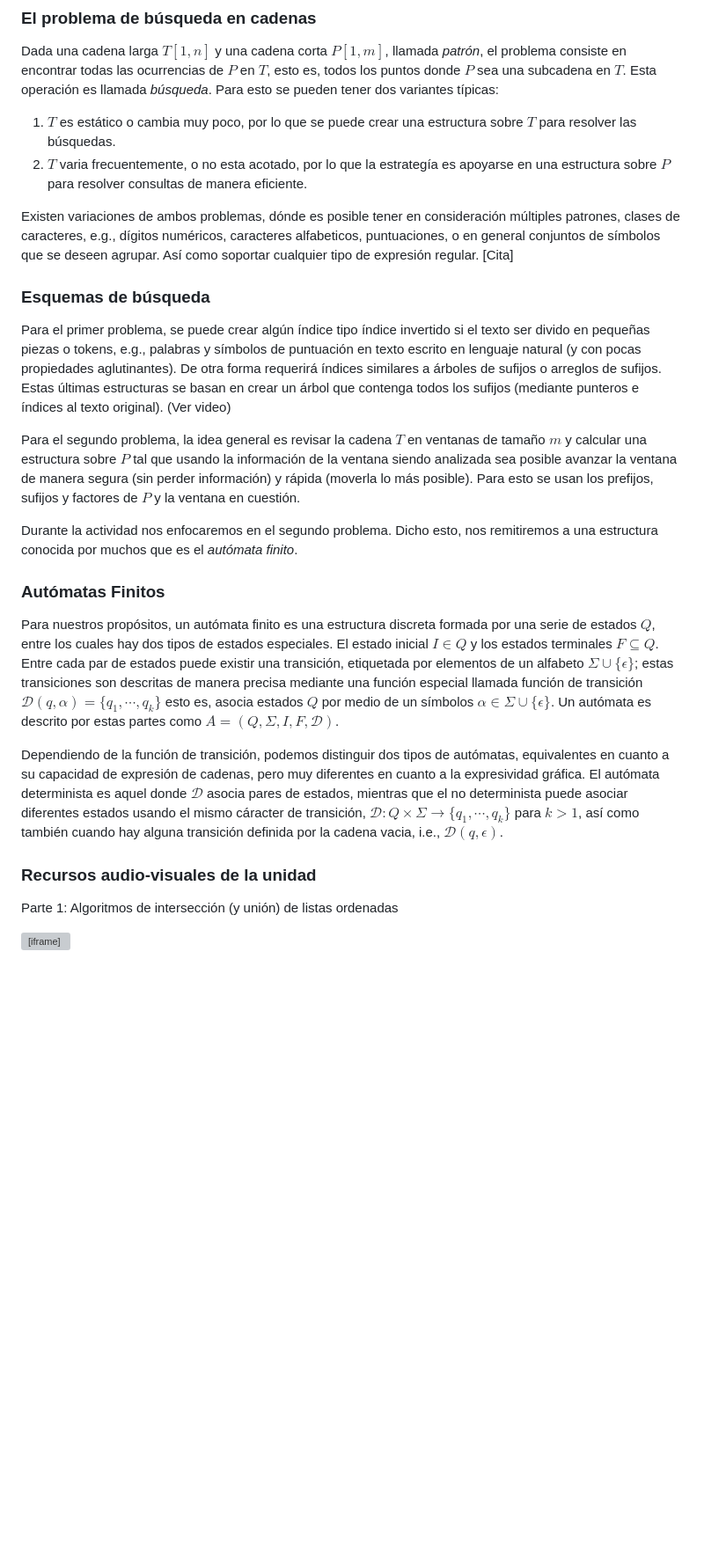
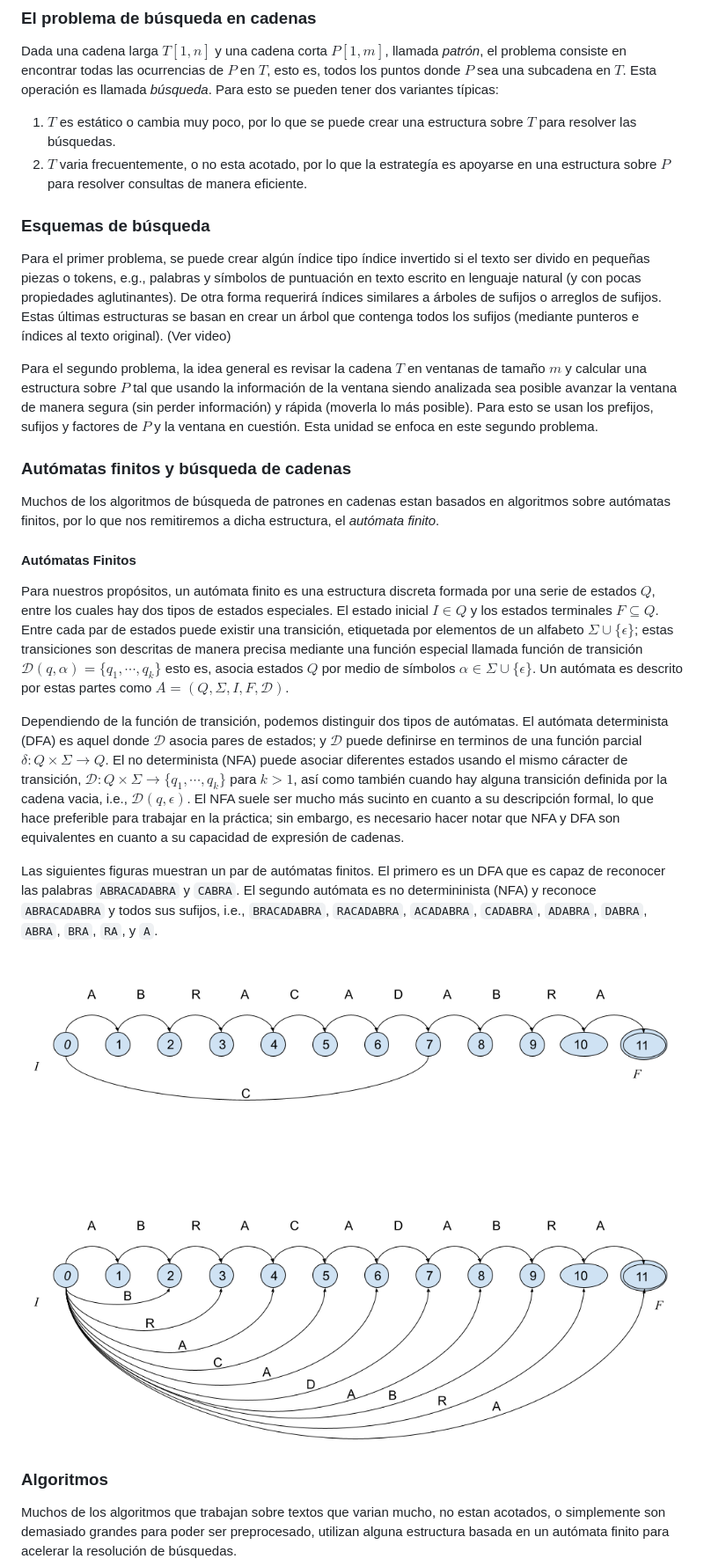
Before and after one commit to sadit/ALGO-IR, a Markdown page: U7/index.md, the part around the change printed below. Shown: that part at 88% size. Drawn GitHub-style; pictures changed too: U7/AutomatasABRACADABRA.png (added); blank space fills up the shorter version; grey boxes are pictures that could not be loaded.

Commit message:
automatas

```diff
--- a/U7/index.md
+++ b/U7/index.md
@@ -30,25 +30,28 @@ Dada una cadena larga $T[1,n]$ y una cadena corta $P[1,m]$, llamada _patrón_, e
 2. $T$ varia frecuentemente, o no esta acotado, por lo que la estrategía es apoyarse en una estructura sobre $P$ para resolver consultas de manera eficiente.
 
 
-Existen variaciones de ambos problemas, dónde es posible tener en consideración múltiples patrones, clases de caracteres, e.g., dígitos numéricos, caracteres alfabeticos, puntuaciones, o en general conjuntos de símbolos que se deseen agrupar. Así como soportar cualquier tipo de expresión regular. [Cita]
-
 ### Esquemas de búsqueda
 Para el primer problema, se puede crear algún índice tipo índice invertido si el texto ser divido en pequeñas piezas o tokens, e.g., palabras y símbolos de puntuación en texto escrito en lenguaje natural (y con pocas propiedades aglutinantes). De otra forma requerirá índices similares a árboles de sufijos o arreglos de sufijos. Estas últimas estructuras se basan en crear un árbol que contenga todos los sufijos (mediante punteros e índices al texto original).
 (Ver video)
 
-Para el segundo problema, la idea general es revisar la cadena $T$ en ventanas de tamaño $m$ y calcular una estructura sobre $P$ tal que usando la información de la ventana siendo analizada sea posible avanzar la ventana de manera segura (sin perder información) y rápida (moverla lo más posible). Para esto se usan los prefijos, sufijos y factores de $P$ y la ventana en cuestión.
+Para el segundo problema, la idea general es revisar la cadena $T$ en ventanas de tamaño $m$ y calcular una estructura sobre $P$ tal que usando la información de la ventana siendo analizada sea posible avanzar la ventana de manera segura (sin perder información) y rápida (moverla lo más posible). Para esto se usan los prefijos, sufijos y factores de $P$ y la ventana en cuestión. Esta unidad se enfoca en este segundo problema.
 
-Durante la actividad nos enfocaremos en el segundo problema. Dicho esto, nos remitiremos a una estructura conocida por muchos que es el _autómata finito_.
+### Autómatas finitos y búsqueda de cadenas
 
-### Autómatas Finitos
+Muchos de los algoritmos de búsqueda de patrones en cadenas estan basados en algoritmos sobre autómatas finitos, por lo que nos remitiremos a dicha estructura, el _autómata finito_.
+
+#### Autómatas Finitos
 Para nuestros propósitos, un autómata finito es una estructura discreta formada por una serie de estados $Q$, entre los cuales hay dos tipos de estados especiales. El estado inicial $I \in Q$ y los estados terminales $F \subseteq Q$.
-Entre cada par de estados puede existir una transición, etiquetada por elementos de un alfabeto $\Sigma \cup \{\epsilon\}$; estas transiciones son descritas de manera precisa mediante una función especial llamada función de transición $\mathcal{D}(q, \alpha) = \{q_1, \cdots, q_k\}$ esto es, asocia estados $Q$ por medio de un símbolos $\alpha \in \Sigma \cup \{\epsilon\}$. Un autómata es descrito por estas partes como $A = (Q, \Sigma, I, F, \mathcal{D})$.
+Entre cada par de estados puede existir una transición, etiquetada por elementos de un alfabeto $\Sigma \cup \{\epsilon\}$; estas transiciones son descritas de manera precisa mediante una función especial llamada función de transición $\mathcal{D}(q, \alpha) = \{q_1, \cdots, q_k\}$ esto es, asocia estados $Q$ por medio de símbolos $\alpha \in \Sigma \cup \{\epsilon\}$. Un autómata es descrito por estas partes como $A = (Q, \Sigma, I, F, \mathcal{D})$.
 
-Dependiendo de la función de transición, podemos distinguir dos tipos de autómatas, equivalentes en cuanto a su capacidad de expresión de cadenas, pero muy diferentes en cuanto a la expresividad gráfica. El autómata determinista es aquel donde $\mathcal{D}$ asocia pares de estados, mientras que el no determinista puede asociar diferentes estados usando el mismo cáracter de transición, $\mathcal{D}: Q \times \Sigma \rightarrow  \{q_1,\cdots,q_k\}$ para $k>1$, así como también cuando hay alguna transición definida por la cadena vacia, i.e., $\mathcal{D}(q, \epsilon)$.
+Dependiendo de la función de transición, podemos distinguir dos tipos de autómatas. El autómata determinista (DFA) es aquel donde $\mathcal{D}$ asocia pares de estados; y $\mathcal{D}$ puede definirse en terminos de una función parcial $\delta : Q \times \Sigma \rightarrow Q$. El no determinista (NFA) puede asociar diferentes estados usando el mismo cáracter de transición, $\mathcal{D}: Q \times \Sigma \rightarrow  \{q_1,\cdots,q_k\}$ para $k>1$, así como también cuando hay alguna transición definida por la cadena vacia, i.e., $\mathcal{D}(q, \epsilon)$. El NFA suele ser mucho más sucinto en cuanto a su descripción formal, lo que hace preferible para trabajar en la práctica; sin embargo, es necesario hacer notar que NFA y DFA son equivalentes en cuanto a su capacidad de expresión de cadenas.
+
+Las siguientes figuras muestran un par de autómatas finitos. El primero es un DFA que es capaz de reconocer las palabras `ABRACADABRA` y `CABRA`. El segundo autómata es no determininista (NFA) y reconoce `ABRACADABRA` y todos sus sufijos, i.e., `BRACADABRA`, `RACADABRA`, `ACADABRA`, `CADABRA`, `ADABRA`, `DABRA`, `ABRA`, `BRA`, `RA`, y `A`.
+
+![Autómatas DFA (arriba) y NFA (abajo)](AutomatasABRACADABRA.png)
 
 
-### Recursos audio-visuales de la unidad
+### Algoritmos
 
-Parte 1: Algoritmos de intersección (y unión) de listas ordenadas
-<iframe width="560" height="315" src="https://www.youtube.com/embed/aDYO39yi-4g" title="YouTube video player" frameborder="0" allow="accelerometer; autoplay; clipboard-write; encrypted-media; gyroscope; picture-in-picture" allowfullscreen></iframe>
+Muchos de los algoritmos que trabajan sobre textos que varian mucho, no estan acotados, o simplemente son demasiado grandes para poder ser preprocesado, utilizan alguna estructura basada en un autómata finito para acelerar la resolución de búsquedas.
 
```
Also changed, not shown: other parts of U7/index.md (+33 -13 lines), U7/AutomataABR.png (added), 1 other file.
